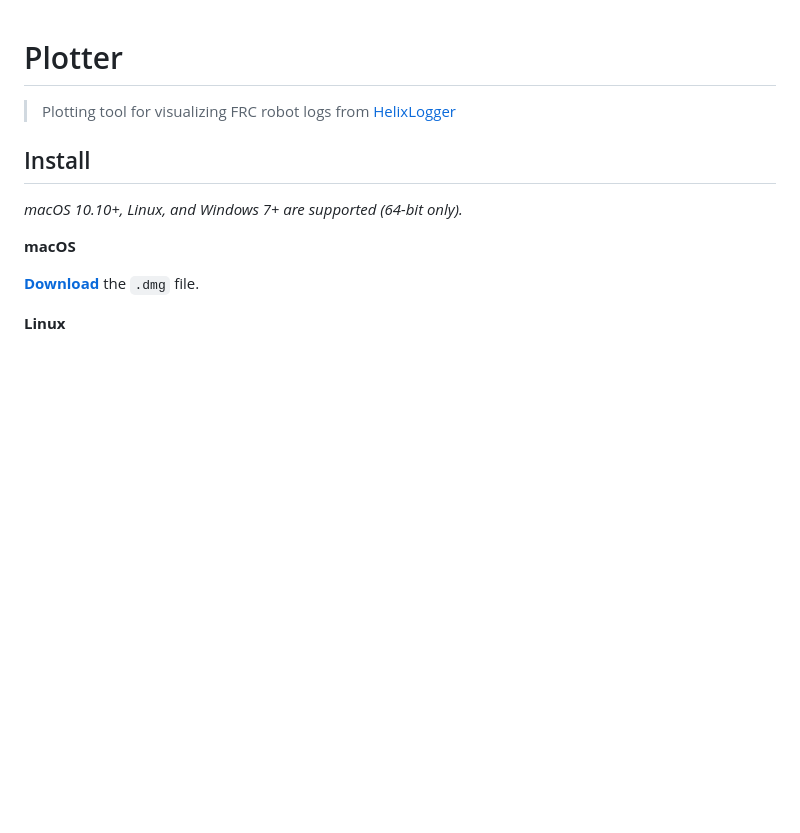
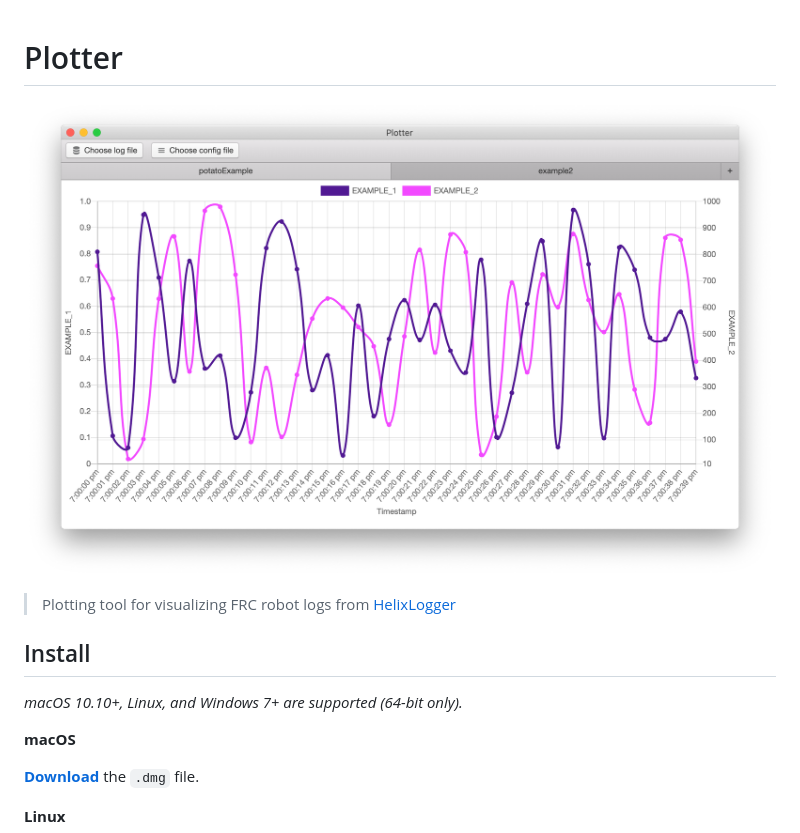
Before and after one commit to plusparth/plotter, a Markdown page: readme.md, the part around the change. Rendered like a GitHub page; pictures changed too: plotter-img.png (added); blank space fills up the shorter version.

Commit message:
Add screenshot to readme

```diff
--- a/readme.md
+++ b/readme.md
@@ -1,4 +1,6 @@
 # Plotter
+
+![Plotter Screenshot](plotter-img.png)
 
 > Plotting tool for visualizing FRC robot logs from [HelixLogger](https://github.com/TripleHelixProgramming/HelixUtilities/wiki/HelixLogger)
 
```
